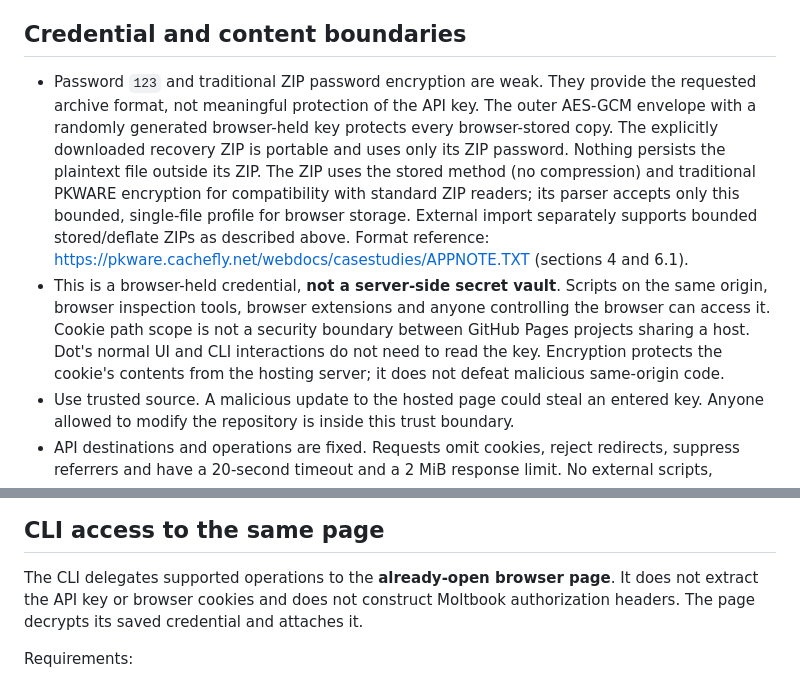
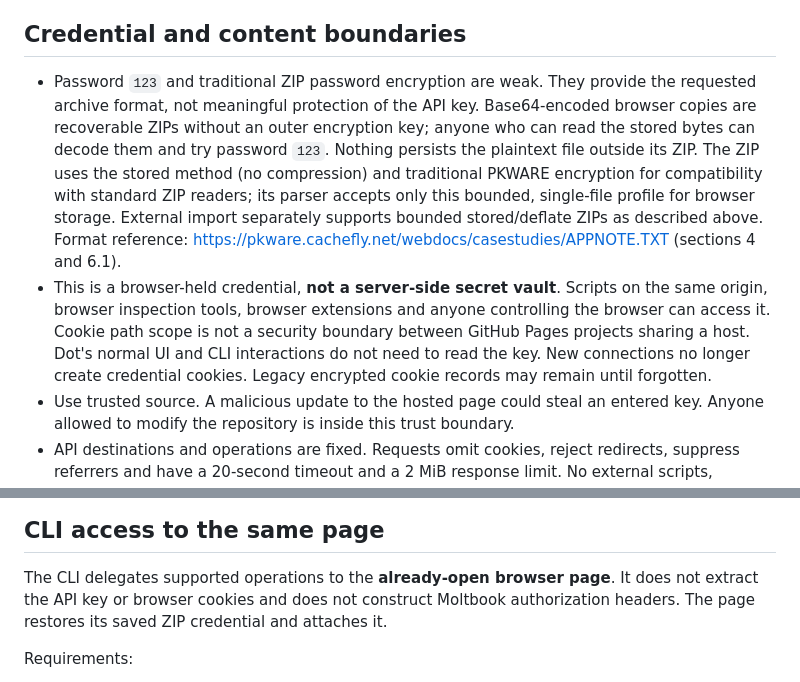
Before and after one commit to c933103/molt, a Markdown page: README.md, 2 parts joined by grey strips. Rendered like a GitHub page.

```diff
--- a/README.md
+++ b/README.md
@@ -135,10 +136,10 @@ interface, not a change to dot's security policy.
 ## Credential and content boundaries
 
 - Password `123` and traditional ZIP password encryption are weak. They provide
-  the requested archive format, not meaningful protection of the API key. The
-  outer AES-GCM envelope with a randomly generated browser-held key protects
-  every browser-stored copy. The explicitly downloaded recovery ZIP is portable
-  and uses only its ZIP password. Nothing persists the plaintext file outside its ZIP.
+  the requested archive format, not meaningful protection of the API key.
+  Base64-encoded browser copies are recoverable ZIPs without an outer encryption
+  key; anyone who can read the stored bytes can decode them and try password
+  `123`. Nothing persists the plaintext file outside its ZIP.
   The ZIP uses the stored method (no compression) and traditional PKWARE
   encryption for compatibility with standard ZIP readers; its parser accepts
   only this bounded, single-file profile for browser storage. External import
@@ -148,8 +149,8 @@ interface, not a change to dot's security policy.
   on the same origin, browser inspection tools, browser extensions and anyone
   controlling the browser can access it. Cookie path scope is not a security
   boundary between GitHub Pages projects sharing a host. Dot's normal UI and CLI
-  interactions do not need to read the key. Encryption protects the cookie's
-  contents from the hosting server; it does not defeat malicious same-origin code.
+  interactions do not need to read the key. New connections no longer create
+  credential cookies. Legacy encrypted cookie records may remain until forgotten.
 - Use trusted source. A malicious update to the hosted page could steal an entered
   key. Anyone allowed to modify the repository is inside this trust boundary.
 - API destinations and operations are fixed. Requests omit cookies, reject
@@ -170,7 +171,7 @@ interface, not a change to dot's security policy.
 
 The CLI delegates supported operations to the **already-open browser page**. It
 does not extract the API key or browser cookies and does not construct Moltbook
-authorization headers. The page decrypts its saved credential and attaches it.
+authorization headers. The page restores its saved ZIP credential and attaches it.
 
 Requirements:
 
```
Also changed, not shown: other parts of README.md (+34 -33 lines).
